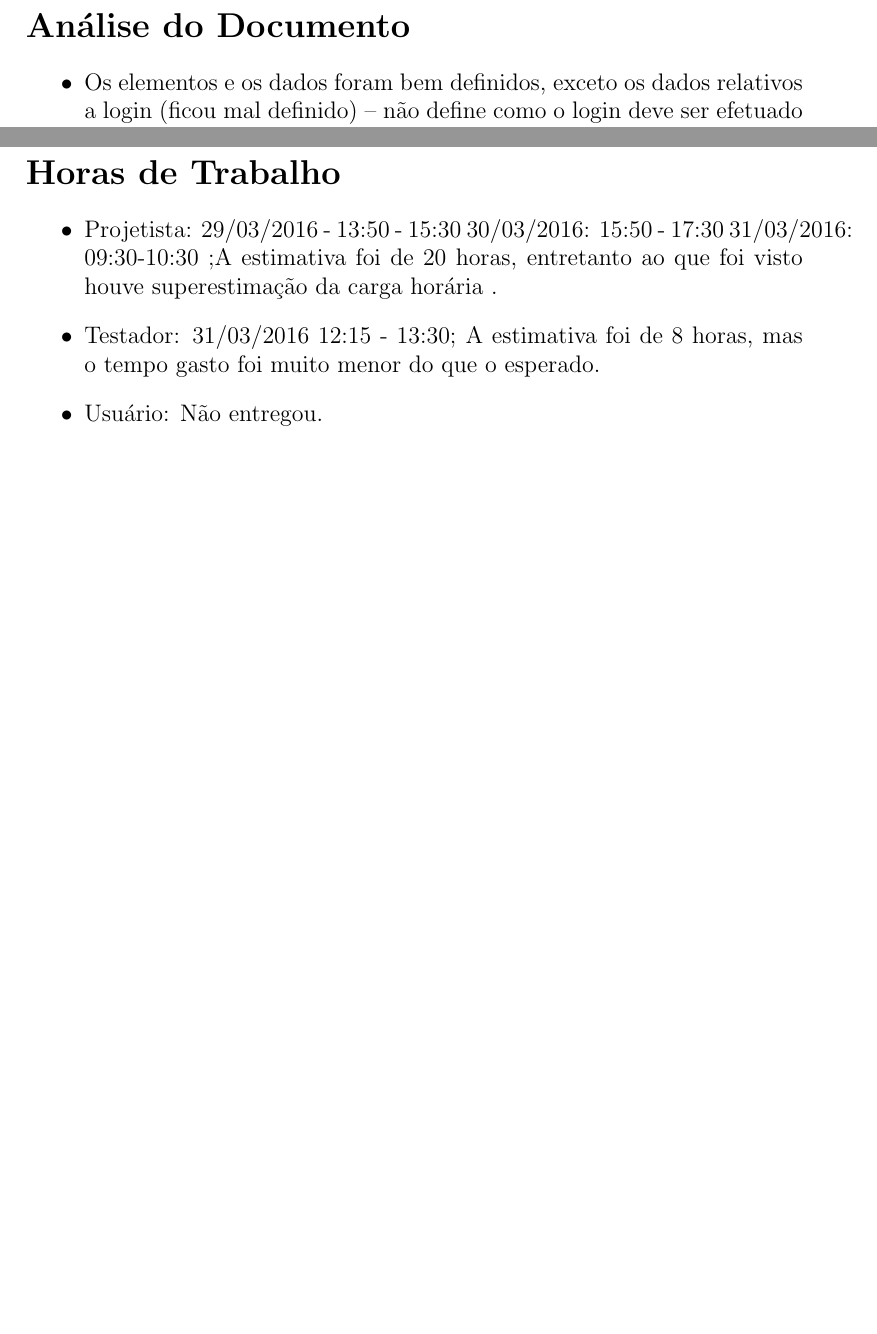
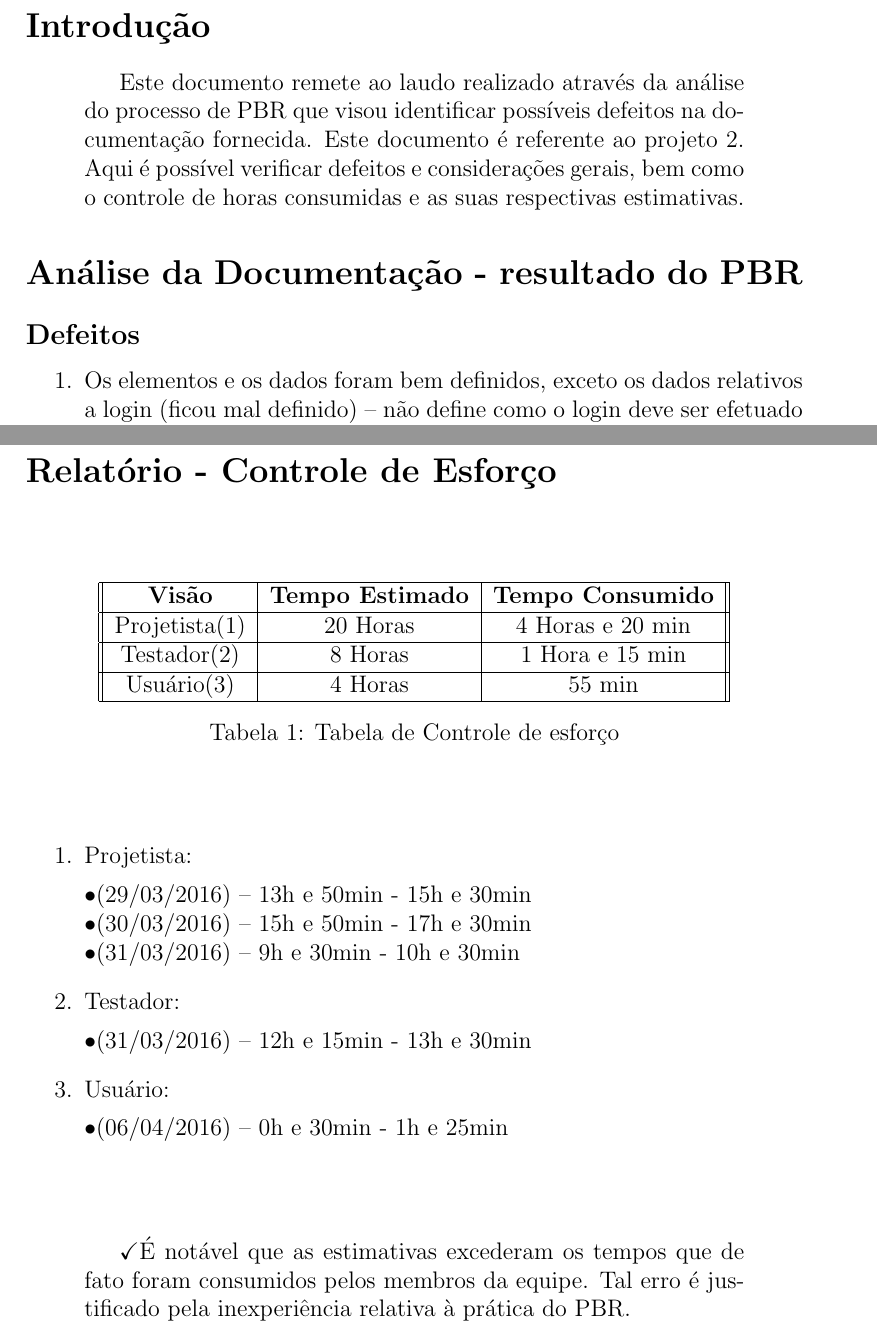
Before and after one commit to paulobcosta/Projeto2-ES2, a LaTeX document (Documentação/PBR/Laudo (Gerente)/Laudo.tex): two parts of pages 2 and 3 of 3 before the commit and two parts of pages 2 and 4 of 4 after it, joined at a grey line, cut at the place of the change, the shorter picture padded with empty space. Compiled offline with pdfLaTeX.

Commit message:
Organização do Laudo realizada -- issue #1

```diff
--- a/Documentação/PBR/Laudo (Gerente)/Laudo.tex
+++ b/Documentação/PBR/Laudo (Gerente)/Laudo.tex
@@ -9,7 +9,12 @@
 \title{Laudo - Projeto 2}
 \begin{document}
 \maketitle
-\section*{Análise do Documento}
-\begin{itemize}
-\item Os elementos e os dados foram bem definidos, exceto os dados relativos a login (ficou mal definido) -- não define como o login deve ser efetuado e critérios de segurança.
-\item As interfaces que são especificadas são consistentes, entretanto nem todas foram especificadas dando margem a contradições interpretativas
+\section*{Introdução}
+\begin{quotation}
+	Este documento remete ao laudo realizado através da análise do processo de PBR que visou identificar possíveis defeitos na documentação fornecida. Este documento é referente ao projeto 2. Aqui é possível verificar defeitos e considerações gerais, bem como o controle de horas consumidas e as suas respectivas estimativas.
+\end{quotation}
+\section*{Análise da Documentação - resultado do PBR}
+\subsection*{Defeitos}
+\begin{enumerate}
+	\item Os elementos e os dados foram bem definidos, exceto os dados relativos a login (ficou mal definido) -- não define como o login deve ser efetuado e critérios de segurança.
+	\item As interfaces que são especificadas são consistentes, entretanto há itens não especificados que que remete a uma margem para contradições interpretativas.
@@ -31,12 +45,39 @@
 \newpage
-\section*{Horas de Trabalho}
-\begin{itemize}
-\item Projetista: 29/03/2016 - 13:50 - 15:30
-30/03/2016: 15:50 - 17:30
-31/03/2016: 09:30-10:30 ;A estimativa foi de 20 horas, entretanto ao que foi visto houve superestimação da carga horária .
-\item Testador: 31/03/2016 12:15 - 13:30; A estimativa foi de 8 horas, mas o tempo gasto foi muito menor do que o esperado.
+\section*{Relatório - Controle de Esforço}
+\vspace{0.75cm}
+\begin{table*}[ht]
+	 \centering
+\begin{tabular}{||c|c|c||}\hline
+	\textbf{Visão} & \textbf{Tempo Estimado} & \textbf{Tempo Consumido} \\ \hline
+	Projetista(1) & 20 Horas & 4 Horas e 20 min \\ \hline
+	Testador(2) & 8 Horas & 1 Hora e 15 min \\ \hline
+	Usuário(3) & 4 Horas & 55 min \\ \hline
+\end{tabular}
+\caption{Tabela de Controle de esforço}
+\end{table*}
+\vspace{0.75cm}
+\begin{enumerate}
 
-\item Usuário: Não entregou.
-\end{itemize}
+\item Projetista:
 
+
+	\textbullet(29/03/2016) -- 13h e 50min  - 15h e 30min \\
+	\textbullet(30/03/2016) -- 15h e 50min  - 17h e 30min \\
+	\textbullet(31/03/2016) -- 9h e 30min  - 10h e 30min
+
+
+
+\item Testador:
+
+	\textbullet(31/03/2016) -- 12h e 15min - 13h e 30min
+
+\item Usuário:
+
+	\textbullet(06/04/2016) -- 0h e 30min - 1h e 25min
+
+\end{enumerate}
+\vspace{0.75cm}
+\begin{quotation}
+	\checkmark É notável que as estimativas excederam os tempos que de fato foram consumidos pelos membros da equipe. Tal erro é justificado pela inexperiência relativa à prática do PBR.
+\end{quotation}
 \end{document}
```
Also changed, not shown: Documentação/PBR/Laudo (Gerente)/Laudo.tex (21 more changed lines).
